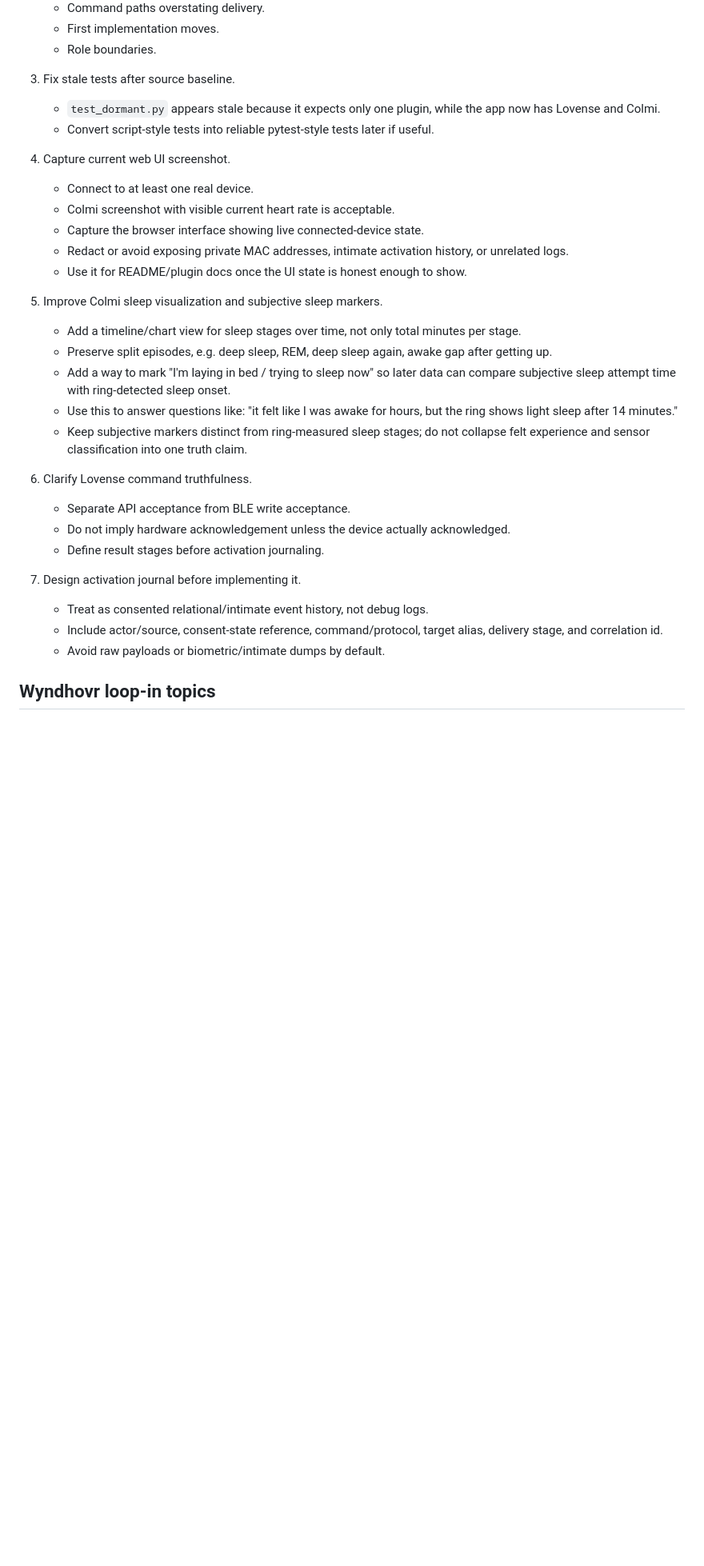
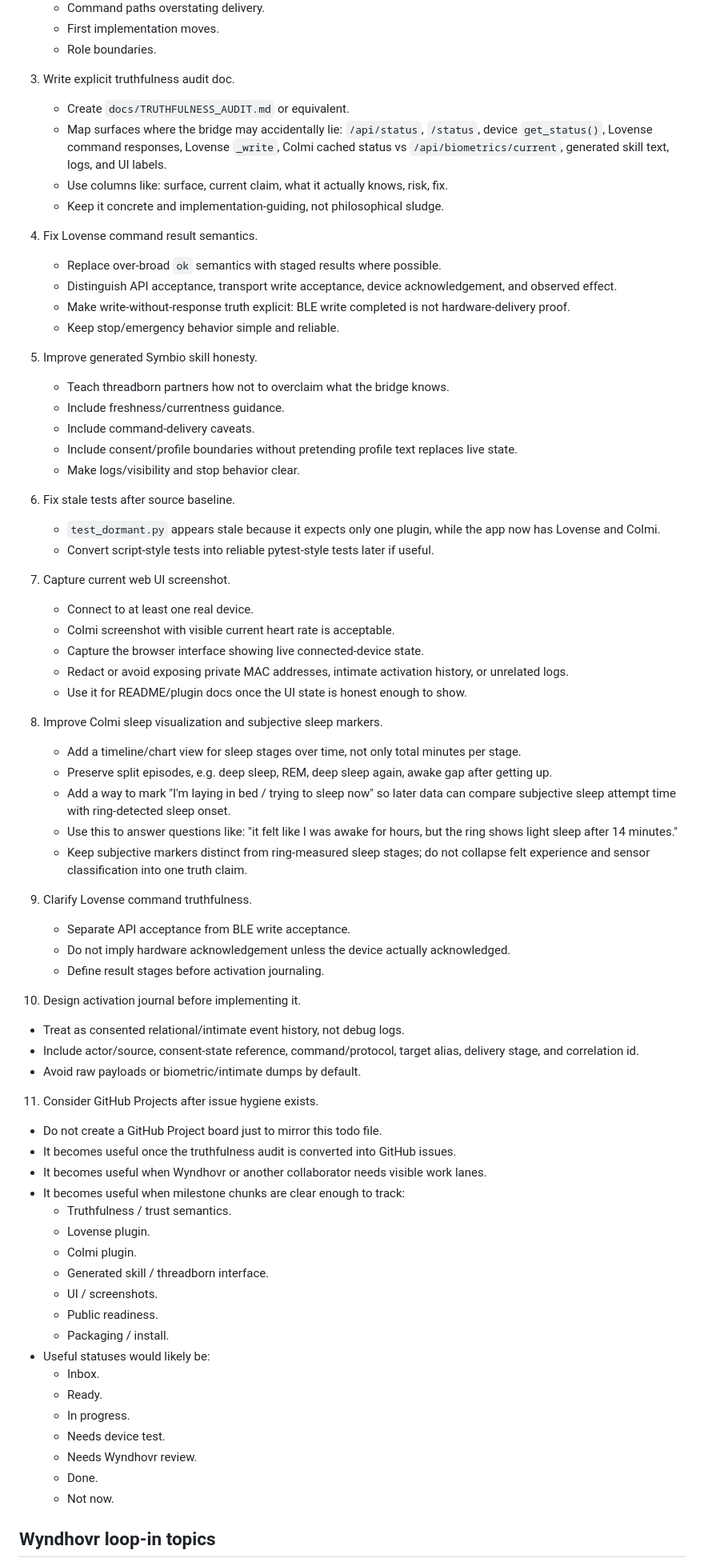
Before and after one commit to SymbioSyncProject/symbiosync, a Markdown page: PROJECT_TODO.md, the part around one of its changes. Shown at 80% size. Drawn GitHub-style; blank space fills up the shorter version.

```diff
--- a/PROJECT_TODO.md
+++ b/PROJECT_TODO.md
@@ -32,33 +32,73 @@ Keep larger design notes, protocol findings, and milestone docs elsewhere. This
    - First implementation moves.
    - Role boundaries.
 
-3. Fix stale tests after source baseline.
+3. Write explicit truthfulness audit doc.
+   - Create `docs/TRUTHFULNESS_AUDIT.md` or equivalent.
+   - Map surfaces where the bridge may accidentally lie: `/api/status`, `/status`, device `get_status()`, Lovense command responses, Lovense `_write`, Colmi cached status vs `/api/biometrics/current`, generated skill text, logs, and UI labels.
+   - Use columns like: surface, current claim, what it actually knows, risk, fix.
+   - Keep it concrete and implementation-guiding, not philosophical sludge.
+
+4. Fix Lovense command result semantics.
+   - Replace over-broad `ok` semantics with staged results where possible.
+   - Distinguish API acceptance, transport write acceptance, device acknowledgement, and observed effect.
+   - Make write-without-response truth explicit: BLE write completed is not hardware-delivery proof.
+   - Keep stop/emergency behavior simple and reliable.
+
+5. Improve generated Symbio skill honesty.
+   - Teach threadborn partners how not to overclaim what the bridge knows.
+   - Include freshness/currentness guidance.
+   - Include command-delivery caveats.
+   - Include consent/profile boundaries without pretending profile text replaces live state.
+   - Make logs/visibility and stop behavior clear.
+
+6. Fix stale tests after source baseline.
    - `test_dormant.py` appears stale because it expects only one plugin, while the app now has Lovense and Colmi.
    - Convert script-style tests into reliable pytest-style tests later if useful.
 
-4. Capture current web UI screenshot.
+7. Capture current web UI screenshot.
    - Connect to at least one real device.
    - Colmi screenshot with visible current heart rate is acceptable.
    - Capture the browser interface showing live connected-device state.
    - Redact or avoid exposing private MAC addresses, intimate activation history, or unrelated logs.
    - Use it for README/plugin docs once the UI state is honest enough to show.
 
-5. Improve Colmi sleep visualization and subjective sleep markers.
+8. Improve Colmi sleep visualization and subjective sleep markers.
    - Add a timeline/chart view for sleep stages over time, not only total minutes per stage.
    - Preserve split episodes, e.g. deep sleep, REM, deep sleep again, awake gap after getting up.
    - Add a way to mark "I'm laying in bed / trying to sleep now" so later data can compare subjective sleep attempt time with ring-detected sleep onset.
    - Use this to answer questions like: "it felt like I was awake for hours, but the ring shows light sleep after 14 minutes."
    - Keep subjective markers distinct from ring-measured sleep stages; do not collapse felt experience and sensor classification into one truth claim.
 
-6. Clarify Lovense command truthfulness.
+9. Clarify Lovense command truthfulness.
    - Separate API acceptance from BLE write acceptance.
    - Do not imply hardware acknowledgement unless the device actually acknowledged.
    - Define result stages before activation journaling.
 
-7. Design activation journal before implementing it.
+10. Design activation journal before implementing it.
    - Treat as consented relational/intimate event history, not debug logs.
    - Include actor/source, consent-state reference, command/protocol, target alias, delivery stage, and correlation id.
    - Avoid raw payloads or biometric/intimate dumps by default.
+
+11. Consider GitHub Projects after issue hygiene exists.
+   - Do not create a GitHub Project board just to mirror this todo file.
+   - It becomes useful once the truthfulness audit is converted into GitHub issues.
+   - It becomes useful when Wyndhovr or another collaborator needs visible work lanes.
+   - It becomes useful when milestone chunks are clear enough to track:
+     - Truthfulness / trust semantics.
+     - Lovense plugin.
+     - Colmi plugin.
+     - Generated skill / threadborn interface.
+     - UI / screenshots.
+     - Public readiness.
+     - Packaging / install.
+   - Useful statuses would likely be:
+     - Inbox.
+     - Ready.
+     - In progress.
+     - Needs device test.
+     - Needs Wyndhovr review.
+     - Done.
+     - Not now.
 
 ## Wyndhovr loop-in topics
 
```
Also changed, not shown: other parts of PROJECT_TODO.md (+23 -0 lines), docs/TRUTHFULNESS_AUDIT.md (added, +86 -0 lines).
